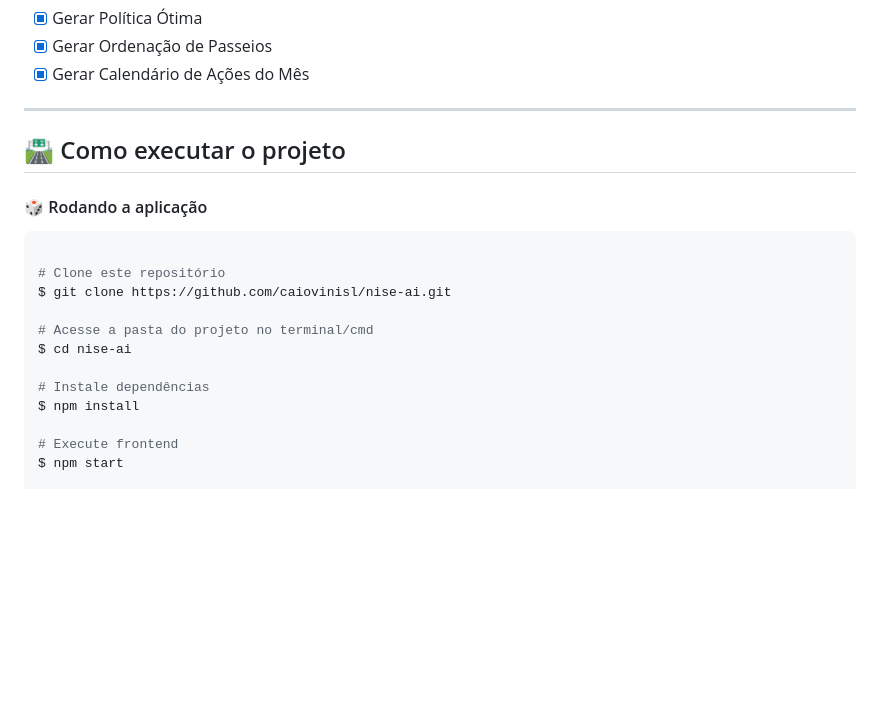
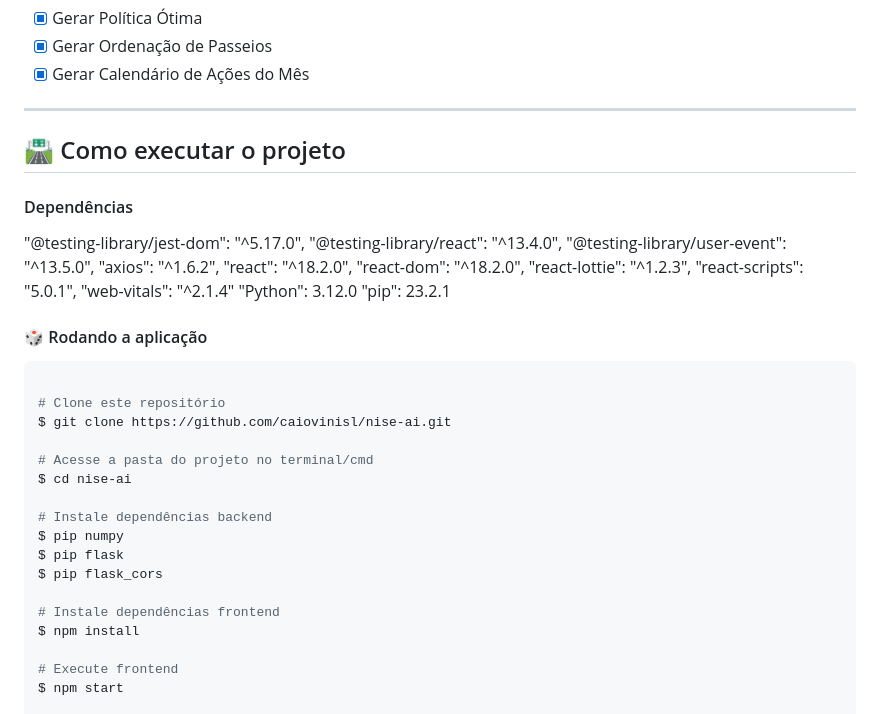
Before and after one commit to caiovinisl/nise-ai, a Markdown page: README.md, the part around the change. Drawn GitHub-style; blank space fills up the shorter version.

````diff
--- a/README.md
+++ b/README.md
@@ -71,6 +71,20 @@ Solução de problemas reais por meio de Inteligência Artificial
 
 ## 🛣️ Como executar o projeto
 
+#### Dependências
+
+"@testing-library/jest-dom": "^5.17.0",
+"@testing-library/react": "^13.4.0",
+"@testing-library/user-event": "^13.5.0",
+"axios": "^1.6.2",
+"react": "^18.2.0",
+"react-dom": "^18.2.0",
+"react-lottie": "^1.2.3",
+"react-scripts": "5.0.1",
+"web-vitals": "^2.1.4"
+"Python": 3.12.0
+"pip": 23.2.1
+
 #### 🎲 Rodando a aplicação
 
 ```bash
@@ -81,7 +95,12 @@ $ git clone https://github.com/caiovinisl/nise-ai.git
 # Acesse a pasta do projeto no terminal/cmd
 $ cd nise-ai
 
-# Instale dependências
+# Instale dependências backend
+$ pip numpy
+$ pip flask
+$ pip flask_cors
+
+# Instale dependências frontend
 $ npm install
 
 # Execute frontend
````
